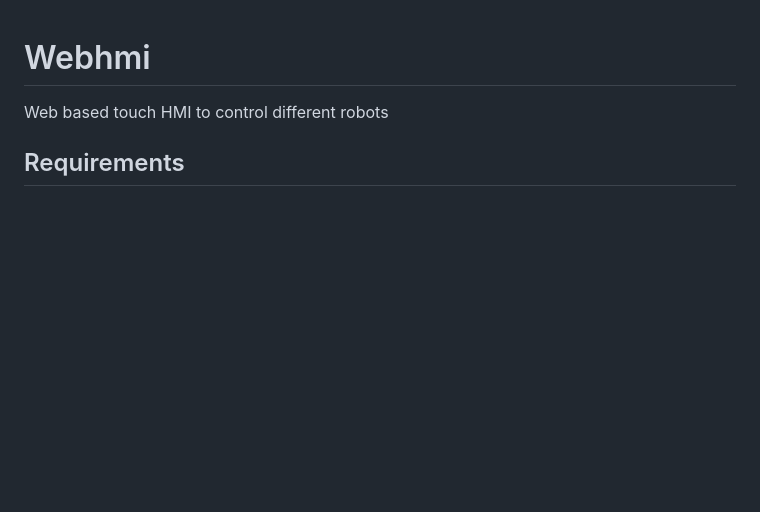
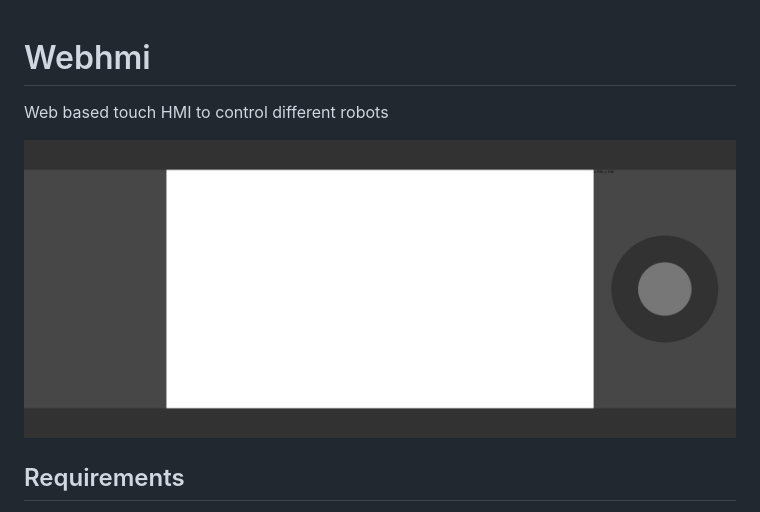
Before and after one commit to sangvikh/webhmi, a Markdown page: readme.md, the part around the change. Rendered like a GitHub page; pictures changed too: media/TouchHmi.png (added); blank space fills up the shorter version.

Commit message:
Added image to readme

```diff
--- a/readme.md
+++ b/readme.md
@@ -1,6 +1,8 @@
 # Webhmi
 
 Web based touch HMI to control different robots
+
+![HMI](media/TouchHmi.png)
 
 ## Requirements
 - Python3: `sudo apt install python3`
```
